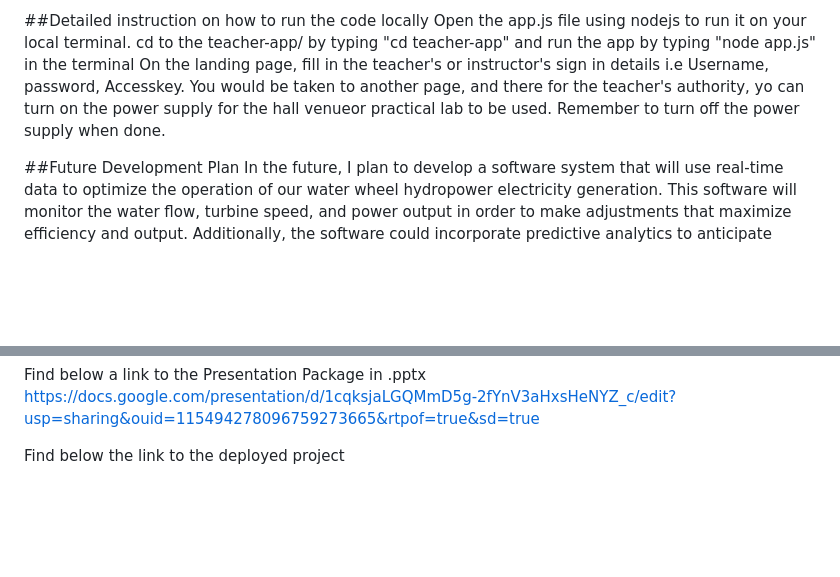
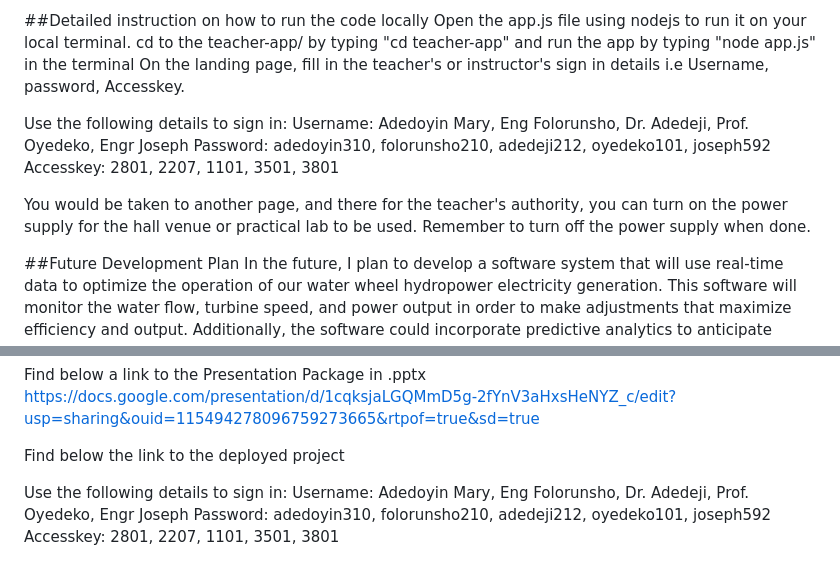
Before and after one commit to ifeyichukwu/Nexus-Hackathon, a Markdown page: The_Water_Wheel.md, 2 parts joined by grey strips. GitHub-like rendering; blank space fills up the shorter version.

```diff
--- a/The_Water_Wheel.md
+++ b/The_Water_Wheel.md
@@ -44,7 +44,13 @@ Purpose: Provide an easy way to deploy your web application, making it accessibl
 Open the app.js file using nodejs to run it on your local terminal.
 cd to the teacher-app/ by typing "cd teacher-app" and run the app by typing "node app.js" in the terminal
 On the landing page, fill in the teacher's or instructor's sign in details i.e Username, password, Accesskey.
-You would be taken to another page, and there for the teacher's authority, yo can turn on the power supply for the hall venueor practical lab to be used.
+
+Use the following details to sign in:
+Username: Adedoyin Mary, Eng Folorunsho, Dr. Adedeji, Prof. Oyedeko, Engr Joseph
+Password: adedoyin310, folorunsho210, adedeji212, oyedeko101, joseph592
+Accesskey: 2801, 2207, 1101, 3501, 3801
+
+You would be taken to another page, and there for the teacher's authority, you can turn on the power supply for the hall venue or practical lab to be used.
 Remember to turn off the power supply when done.
 
 
@@ -59,3 +65,8 @@ Find below a link to the Presentation Package in .pptx
 https://docs.google.com/presentation/d/1cqksjaLGQMmD5g-2fYnV3aHxsHeNYZ_c/edit?usp=sharing&ouid=115494278096759273665&rtpof=true&sd=true
 
 Find below the link to the deployed project
+
+Use the following details to sign in:
+Username: Adedoyin Mary, Eng Folorunsho, Dr. Adedeji, Prof. Oyedeko, Engr Joseph
+Password: adedoyin310, folorunsho210, adedeji212, oyedeko101, joseph592
+Accesskey: 2801, 2207, 1101, 3501, 3801
```
